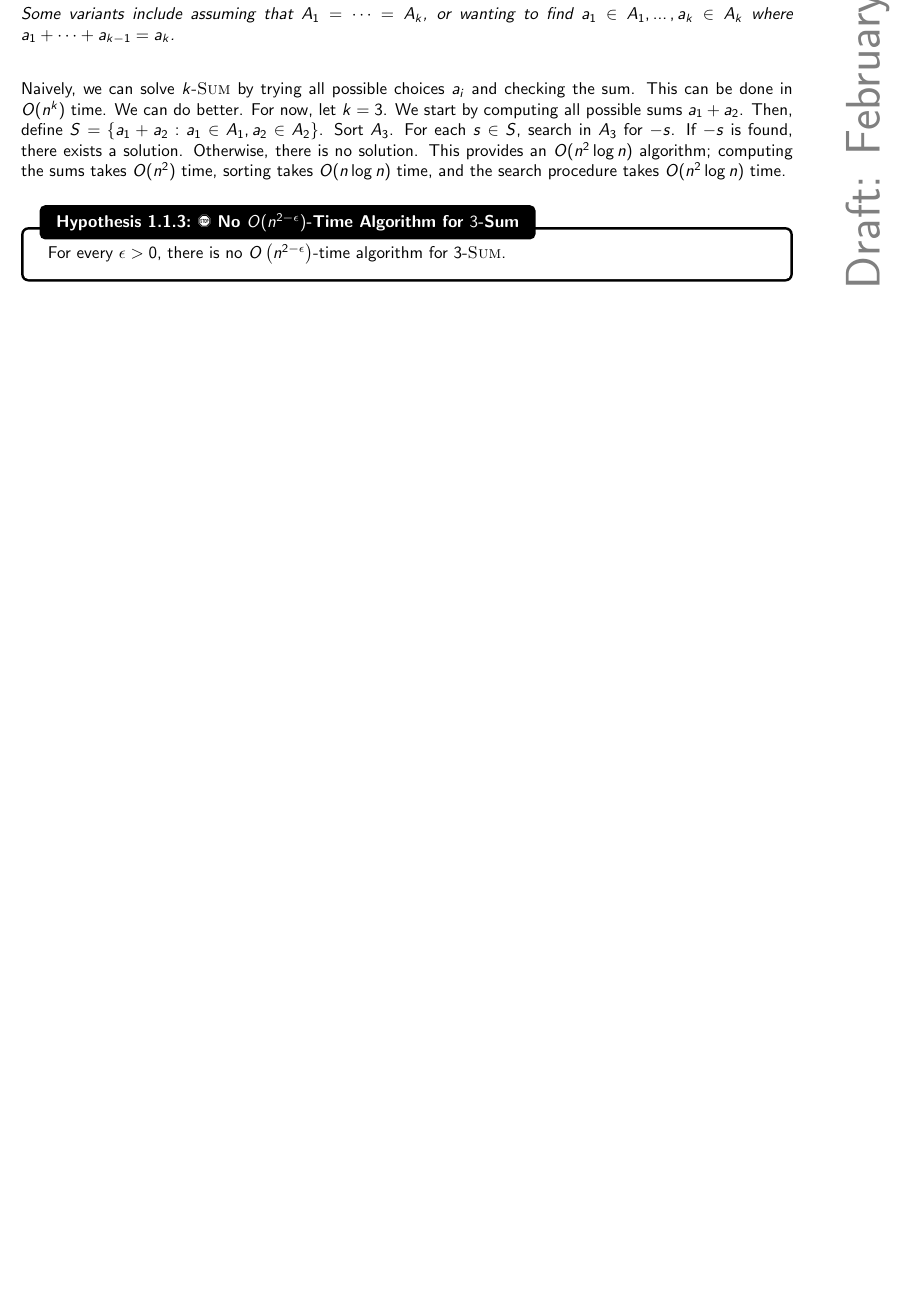
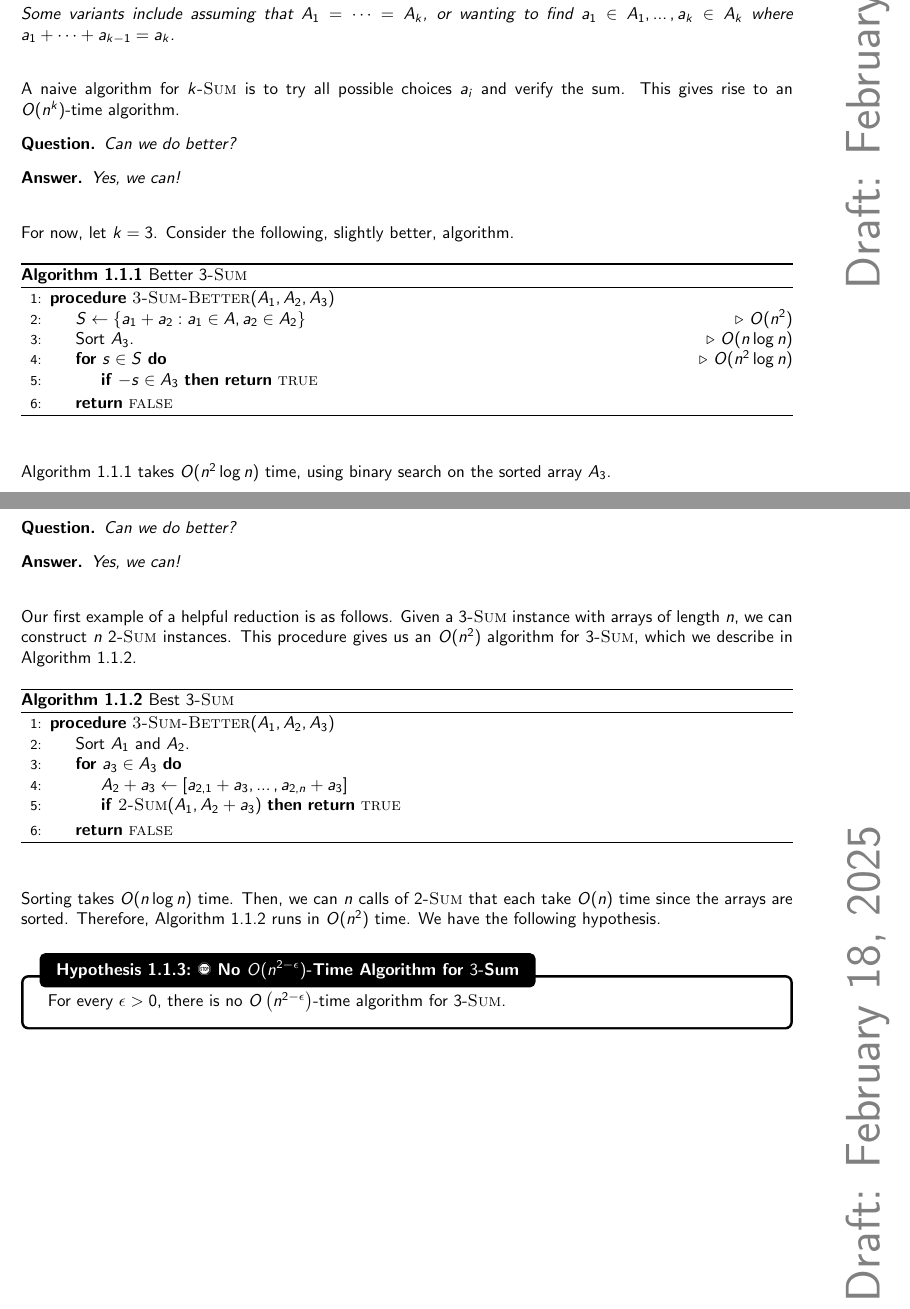
Before and after one commit to officialadithya/AdvancedAlgorithms-CU, a LaTeX thesis (main.tex, which reads Chapters/finegrained.tex): part of page 6 of 28 before the commit and two parts of pages 6 and 7 of 29 after it, the two joined at a grey line, cut so that both start at the same text, the shorter picture padded with empty space. Compiled offline with pdfLaTeX.

Commit message:
Proofread Lec. 1

```diff
--- a/Chapters/finegrained.tex
+++ b/Chapters/finegrained.tex
@@ -48,7 +48,66 @@
         \vphantom
         \\
         \\
-        Naively, we can solve \(k\)-\textsc{Sum} by trying all possible choices \(a_i\) and checking the sum. This can be done in \(O(n^k)\) time. We can do better. For now, let \(k=3\). We start by computing all possible sums \(a_1+a_2\). Then, define \(S=\{a_1+a_2:a_1\in A_1,a_2\in A_2\}\). Sort \(A_3\). For each \(s\in S\), search in \(A_3\) for \(-s\). If \(-s\) is found, there exists a solution. Otherwise, there is no solution. This provides an \(O(n^2\log n)\) algorithm; computing the sums takes \(O(n^2)\) time, sorting takes \(O(n\log n)\) time, and the search procedure takes \(O(n^2\log n)\) time.
+        A naive algorithm for \(k\textsc{-Sum}\) is to try all possible choices \(a_i\) and verify the sum. This gives rise to an \(O(n^k)\)-time algorithm.
+        \begin{question*}
+            Can we do better?
+        \end{question*}
+        \begin{answer*}
+            Yes, we can!
+        \end{answer*}
+        \vphantom
+        \\
+        \\
+        For now, let \(k=3\). Consider the following, slightly better, algorithm.
+        \begin{algorithm}[H]
+            \begin{algorithmic}[1]
+                \Procedure{3-Sum-Better}{$A_1,A_2,A_3$}
+                    \State \(S\gets \{a_1+a_2:a_1\in A,a_2\in A_2\}\) \Comment{\(O(n^2)\)}
+                    \State Sort \(A_3\). \Comment{\(O(n\log n)\)}
+                    \For{\(s\in S\)} \Comment{\(O(n^2\log n)\)}
+                        \If{\(-s\in A_3\)} \Return \(\var{true}\)
+                        \EndIf
+                    \EndFor
+                    \State \Return \(\var{false}\)
+                \EndProcedure
+            \end{algorithmic}
+            \caption{Better \(3\textsc{-Sum}\)}
+            \label{alg:better-3-sum}
+        \end{algorithm}
+        \vphantom
+        \\
+        \\
+        Algorithm~\ref{alg:better-3-sum} takes \(O(n^2\log n)\) time, using binary search on the sorted array \(A_3\).
+        \pagebreak
+        \begin{question*}
+            Can we do better?
+        \end{question*}
+        \begin{answer*}
+            Yes, we can!
+        \end{answer*}
+        \vphantom
+        \\
+        \\
+        Our first example of a helpful reduction is as follows. Given a \(3\textsc{-Sum}\) instance with arrays of length \(n\), we can construct \(n\) \(2\textsc{-Sum}\) instances. This procedure gives us an \(O(n^2)\) algorithm for \(3\textsc{-Sum}\), which we describe in Algorithm~\ref{alg:best-3-sum}.
+        \begin{algorithm}[H]
+            \begin{algorithmic}[1]
+                \Procedure{3-Sum-Better}{$A_1,A_2,A_3$}
+                    \State Sort \(A_1\) and \(A_2\).
+                    \For{\(a_3\in A_3\)}
+                        \State \(A_2+a_3\gets [a_{2,1}+a_3,\ldots,a_{2,n}+a_3]\)
+                        \If{\Call{2-Sum}{$A_1,A_2+a_3$}} \Return \(\var{true}\)
+                        \EndIf
+                    \EndFor
+                    \State \Return \(\var{false}\)
+                \EndProcedure
+            \end{algorithmic}
+            \caption{Best \(3\textsc{-Sum}\)}
+            \label{alg:best-3-sum}
+        \end{algorithm}
+        \vphantom
+        \\
+        \\
+        Sorting takes \(O(n\log n)\) time. Then, we can \(n\) calls of \(2\textsc{-Sum}\) that each take \(O(n)\) time since the arrays are sorted. Therefore, Algorithm~\ref{alg:best-3-sum} runs in \(O(n^2)\) time. We have the following hypothesis.
         \begin{hypothesis}{\Stop\,\,No \(O(n^{2-\epsilon})\)-Time Algorithm for \(3\)-\textsc{Sum}}{nobetterthanquadratictime3sum}
             For every \(\epsilon>0\), there is no \(O\left(n^{2-\epsilon}\right)\)-time algorithm for \(3\)-\textsc{Sum}.
         \end{hypothesis}
```
Also changed, not shown: Chapters/finegrained.tex (8 more changed lines).
